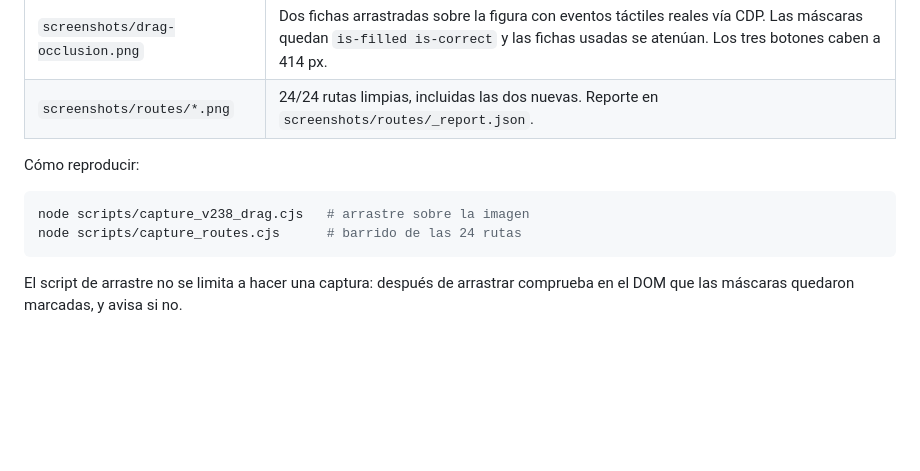
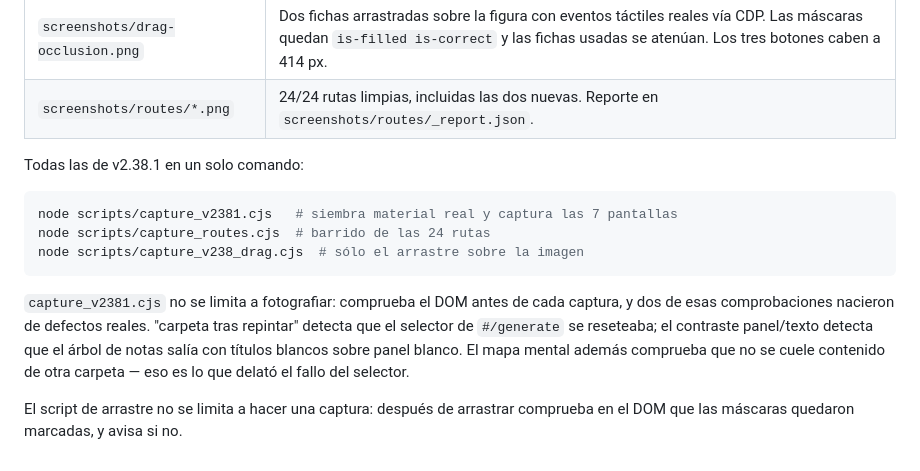
Before and after one commit to rgdi/m-nexus, a Markdown page: docs/SCREENSHOTS.md, the part around the change. Rendered like a GitHub page; blank space fills up the shorter version.

Commit message:
Documenta el script de capturas de v2.38.1

````diff
--- a/docs/SCREENSHOTS.md
+++ b/docs/SCREENSHOTS.md
@@ -95,12 +95,21 @@ hacen nada — eso necesita los scripts de flujo, y solo hay tres.
 | `screenshots/drag-occlusion.png` | Dos fichas arrastradas sobre la figura con eventos táctiles reales vía CDP. Las máscaras quedan `is-filled is-correct` y las fichas usadas se atenúan. Los tres botones caben a 414 px. |
 | `screenshots/routes/*.png` | 24/24 rutas limpias, incluidas las dos nuevas. Reporte en `screenshots/routes/_report.json`. |
 
-Cómo reproducir:
+Todas las de v2.38.1 en un solo comando:
 
 ```bash
-node scripts/capture_v238_drag.cjs   # arrastre sobre la imagen
-node scripts/capture_routes.cjs      # barrido de las 24 rutas
+node scripts/capture_v2381.cjs   # siembra material real y captura las 7 pantallas
+node scripts/capture_routes.cjs  # barrido de las 24 rutas
+node scripts/capture_v238_drag.cjs  # sólo el arrastre sobre la imagen
 ```
+
+`capture_v2381.cjs` no se limita a fotografiar: comprueba el DOM antes de
+cada captura, y dos de esas comprobaciones nacieron de defectos reales.
+"carpeta tras repintar" detecta que el selector de `#/generate` se
+reseteaba; el contraste panel/texto detecta que el árbol de notas salía
+con títulos blancos sobre panel blanco. El mapa mental además comprueba
+que no se cuele contenido de otra carpeta — eso es lo que delató el
+fallo del selector.
 
 El script de arrastre no se limita a hacer una captura: después de arrastrar
 comprueba en el DOM que las máscaras quedaron marcadas, y avisa si no.
````
